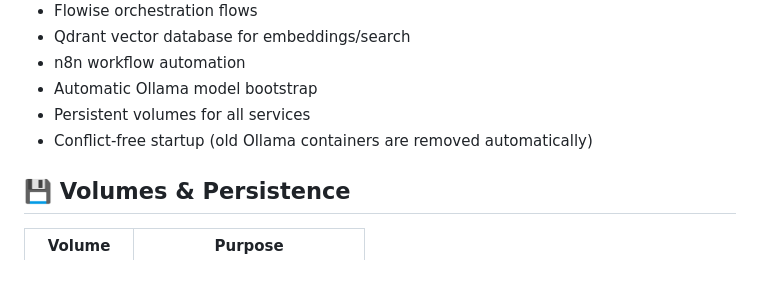
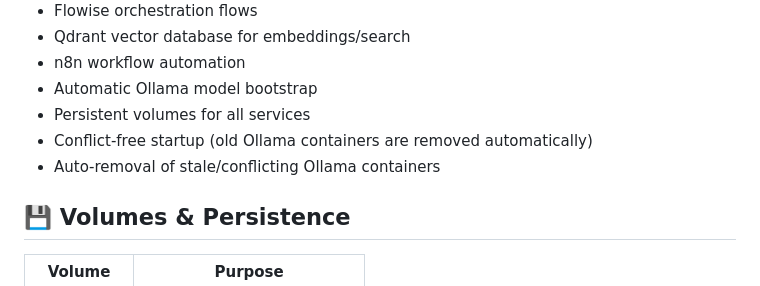
Before and after one commit to turajbjt/cpu-ai-lab, a Markdown page: README.md, the part around the change. Drawn GitHub-style.

Commit message:
Added note on auto-removal of stale/conflicting Ollama containers

```diff
--- a/README.md
+++ b/README.md
@@ -74,6 +74,7 @@ Stop the lab:
 * Automatic Ollama model bootstrap
 * Persistent volumes for all services
 * Conflict-free startup (old Ollama containers are removed automatically)
+* Auto-removal of stale/conflicting Ollama containers
 
 
 ## 💾 Volumes & Persistence
```
